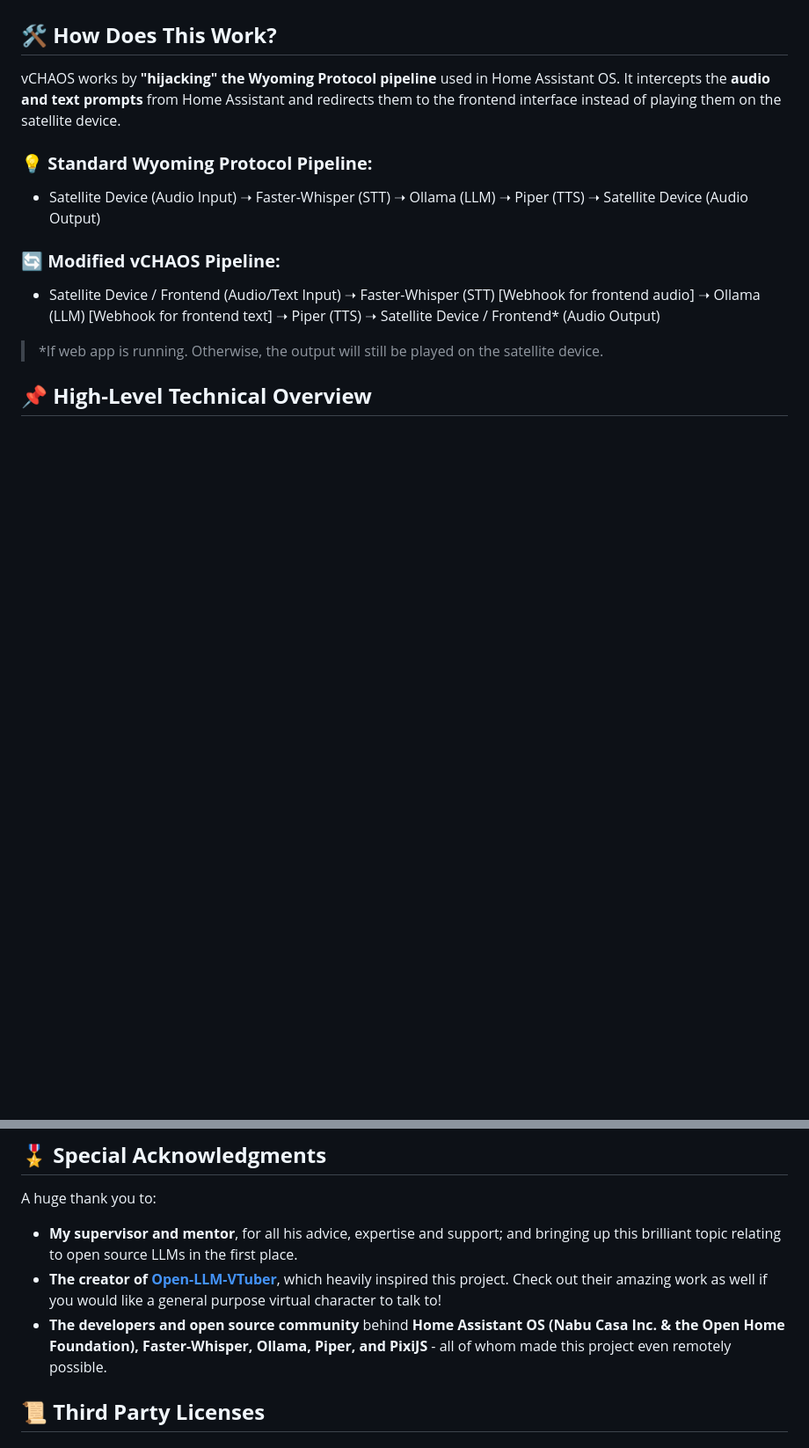
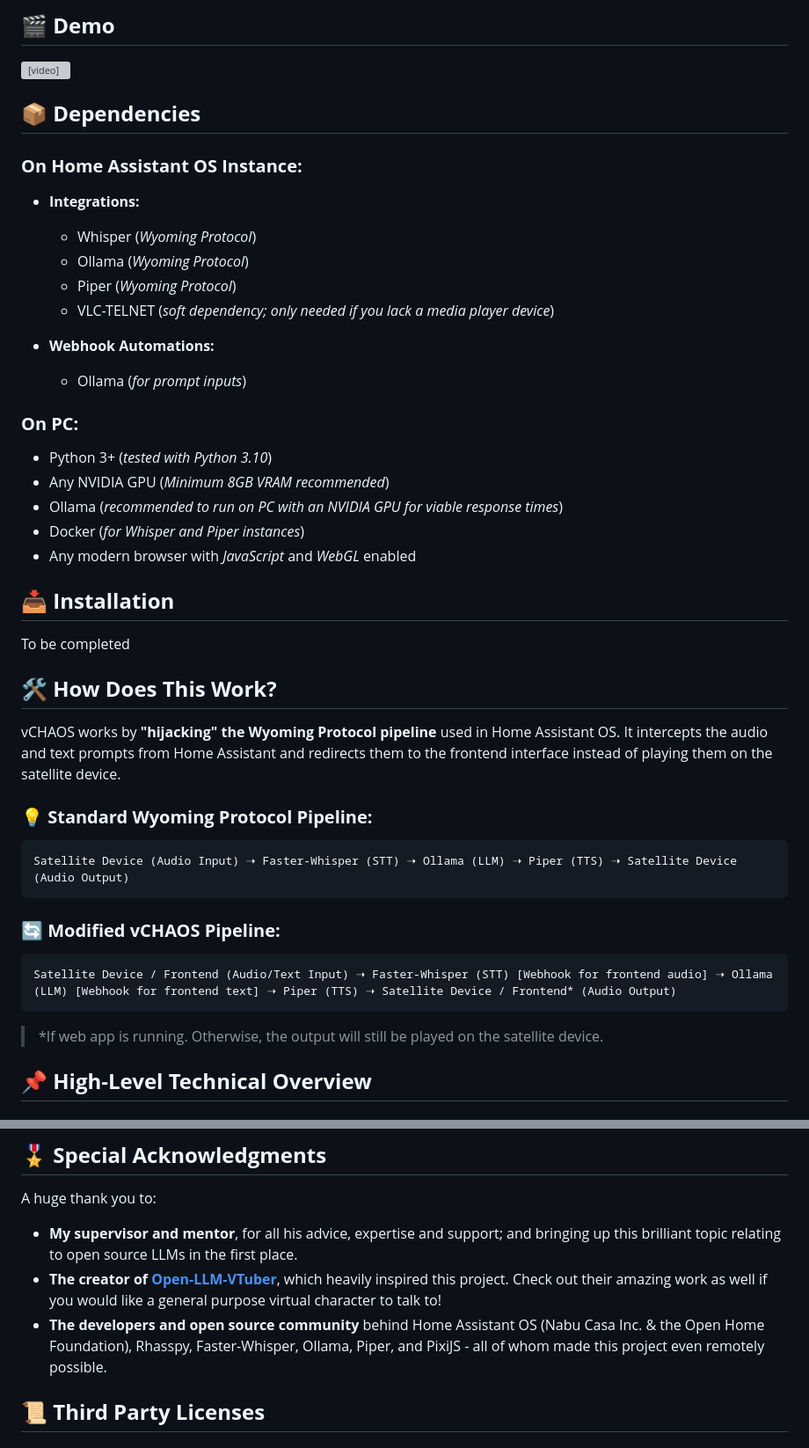
Before and after one commit to chaosiris/vCHAOS, a Markdown page: README.md, 2 parts joined by grey strips. Shown at 88% size. GitHub-like rendering; blank space fills up the shorter version; grey boxes are pictures that could not be loaded.

```diff
--- a/README.md
+++ b/README.md
@@ -13,12 +51,38 @@ vCHAOS is a **progressive web app** designed to seamlessly integrate with the **
+## **🎬 Demo**
+<video width="600" controls>
+  <source src="https://chaosiris.github.io/demo_github.mp4" type="video/mp4">
+  Your browser does not support the video tag.
+</video>
+
+## **📦 Dependencies**
+### **On Home Assistant OS Instance:**
+- **Integrations:**
+  - Whisper (*Wyoming Protocol*)
+  - Ollama (*Wyoming Protocol*)
+  - Piper (*Wyoming Protocol*)
+  - VLC-TELNET (*soft dependency; only needed if you lack a media player device*)
+
+- **Webhook Automations:**
+  - Ollama (*for prompt inputs*)
+
+### **On PC:**
+- Python 3+ (*tested with Python 3.10*)
+- Any NVIDIA GPU (*Minimum 8GB VRAM recommended*)
+- Ollama (*recommended to run on PC with an NVIDIA GPU for viable response times*)
+- Docker (*for Whisper and Piper instances*)
+- Any modern browser with *JavaScript* and *WebGL* enabled
+
+## **📥 Installation**
+To be completed
 
 ## **🛠 How Does This Work?**
-vCHAOS works by **"hijacking" the Wyoming Protocol pipeline** used in Home Assistant OS. It intercepts the **audio and text prompts** from Home Assistant and redirects them to the frontend interface instead of playing them on the satellite device.
+vCHAOS works by **"hijacking" the Wyoming Protocol pipeline** used in Home Assistant OS. It intercepts the audio and text prompts from Home Assistant and redirects them to the frontend interface instead of playing them on the satellite device.
 
 ### **💡 Standard Wyoming Protocol Pipeline:**
-- Satellite Device (Audio Input) ➝ Faster-Whisper (STT) ➝ Ollama (LLM) ➝ Piper (TTS) ➝ Satellite Device (Audio Output)
+    Satellite Device (Audio Input) ➝ Faster-Whisper (STT) ➝ Ollama (LLM) ➝ Piper (TTS) ➝ Satellite Device (Audio Output)
 
 ### **🔄 Modified vCHAOS Pipeline:**
-- Satellite Device / Frontend (Audio/Text Input) ➝ Faster-Whisper (STT) [Webhook for frontend audio] ➝ Ollama (LLM) [Webhook for frontend text] ➝ Piper (TTS) ➝ Satellite Device / Frontend* (Audio Output)
+    Satellite Device / Frontend (Audio/Text Input) ➝ Faster-Whisper (STT) [Webhook for frontend audio] ➝ Ollama (LLM) [Webhook for frontend text] ➝ Piper (TTS) ➝ Satellite Device / Frontend* (Audio Output)
 > *If web app is running. Otherwise, the output will still be played on the satellite device.
 
 ## **📌 High-Level Technical Overview**
@@ -95,7 +134,7 @@ vCHAOS is not affiliated with Nabu Casa, Inc or the Open Home Foundation. Any us
 A huge thank you to:
 - **My supervisor and mentor**, for all his advice, expertise and support; and bringing up this brilliant topic relating to open source LLMs in the first place.
 - **The creator of [Open-LLM-VTuber](https://github.com/Open-LLM-VTuber/Open-LLM-VTuber)**, which heavily inspired this project. Check out their amazing work as well if you would like a general purpose virtual character to talk to!
-- **The developers and open source community** behind **Home Assistant OS (Nabu Casa Inc. & the Open Home Foundation), Faster-Whisper, Ollama, Piper, and PixiJS** - all of whom made this project even remotely possible.
+- **The developers and open source community** behind Home Assistant OS (Nabu Casa Inc. & the Open Home Foundation), Rhasspy, Faster-Whisper, Ollama, Piper, and PixiJS - all of whom made this project even remotely possible.
 
 ## **📜 Third Party Licenses**
 ### Live2D Sample Models Notice
```
Also changed, not shown: other parts of README.md (+47 -34 lines).
